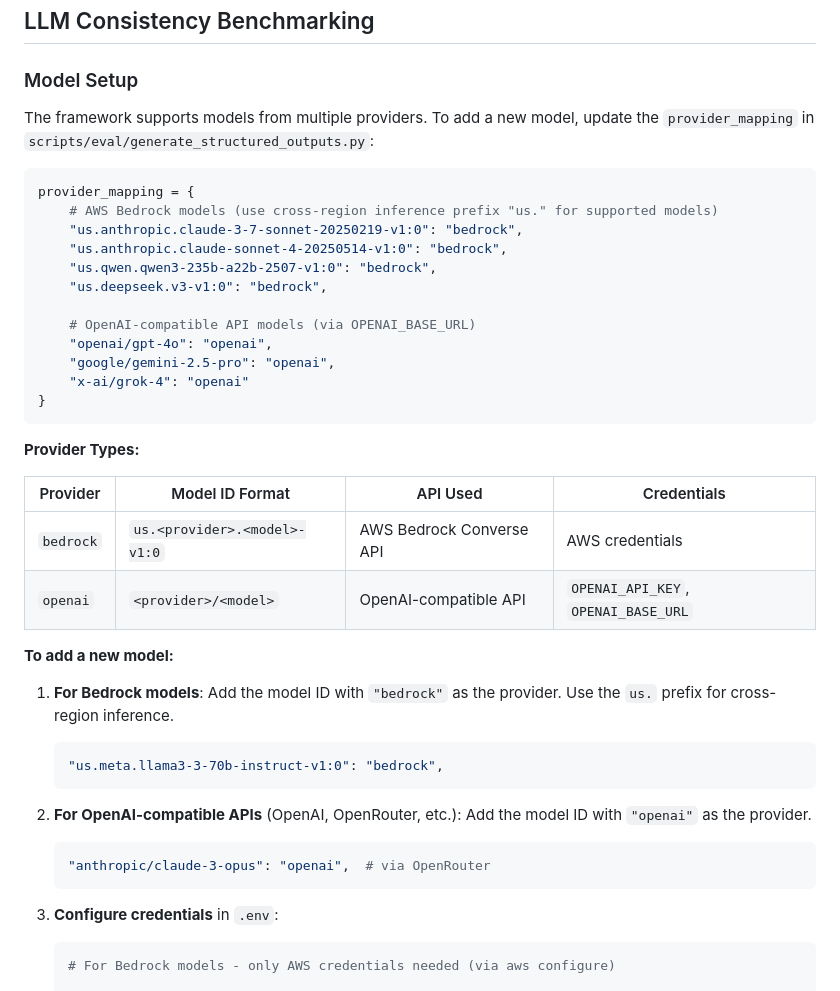
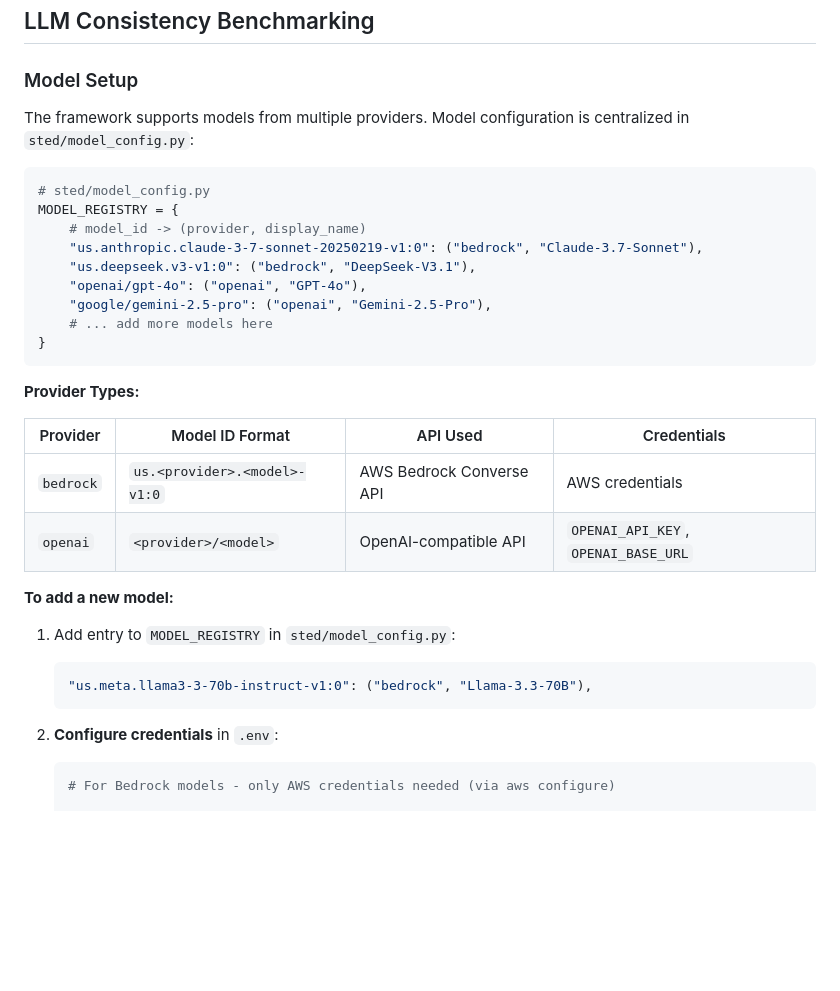
Before and after one commit to amazon-science/sted, a Markdown page: README.md, the part around the change. Drawn GitHub-style; blank space fills up the shorter version.

Commit message:
Update README with centralized model config

````diff
--- a/README.md
+++ b/README.md
@@ -181,20 +181,17 @@ python scripts/visualization/visualize_schema_variation.py
 
 ### Model Setup
 
-The framework supports models from multiple providers. To add a new model, update the `provider_mapping` in `scripts/eval/generate_structured_outputs.py`:
+The framework supports models from multiple providers. Model configuration is centralized in `sted/model_config.py`:
 
 ```python
-provider_mapping = {
-    # AWS Bedrock models (use cross-region inference prefix "us." for supported models)
-    "us.anthropic.claude-3-7-sonnet-20250219-v1:0": "bedrock",
-    "us.anthropic.claude-sonnet-4-20250514-v1:0": "bedrock",
-    "us.qwen.qwen3-235b-a22b-2507-v1:0": "bedrock",
-    "us.deepseek.v3-v1:0": "bedrock",
-
-    # OpenAI-compatible API models (via OPENAI_BASE_URL)
-    "openai/gpt-4o": "openai",
-    "google/gemini-2.5-pro": "openai",
-    "x-ai/grok-4": "openai"
+# sted/model_config.py
+MODEL_REGISTRY = {
+    # model_id -> (provider, display_name)
+    "us.anthropic.claude-3-7-sonnet-20250219-v1:0": ("bedrock", "Claude-3.7-Sonnet"),
+    "us.deepseek.v3-v1:0": ("bedrock", "DeepSeek-V3.1"),
+    "openai/gpt-4o": ("openai", "GPT-4o"),
+    "google/gemini-2.5-pro": ("openai", "Gemini-2.5-Pro"),
+    # ... add more models here
 }
 ```
 
@@ -207,17 +204,12 @@ provider_mapping = {
 
 **To add a new model:**
 
-1. **For Bedrock models**: Add the model ID with `"bedrock"` as the provider. Use the `us.` prefix for cross-region inference.
+1. Add entry to `MODEL_REGISTRY` in `sted/model_config.py`:
    ```python
-   "us.meta.llama3-3-70b-instruct-v1:0": "bedrock",
+   "us.meta.llama3-3-70b-instruct-v1:0": ("bedrock", "Llama-3.3-70B"),
    ```
 
-2. **For OpenAI-compatible APIs** (OpenAI, OpenRouter, etc.): Add the model ID with `"openai"` as the provider.
-   ```python
-   "anthropic/claude-3-opus": "openai",  # via OpenRouter
-   ```
-
-3. **Configure credentials** in `.env`:
+2. **Configure credentials** in `.env`:
    ```bash
    # For Bedrock models - only AWS credentials needed (via aws configure)
 
````
